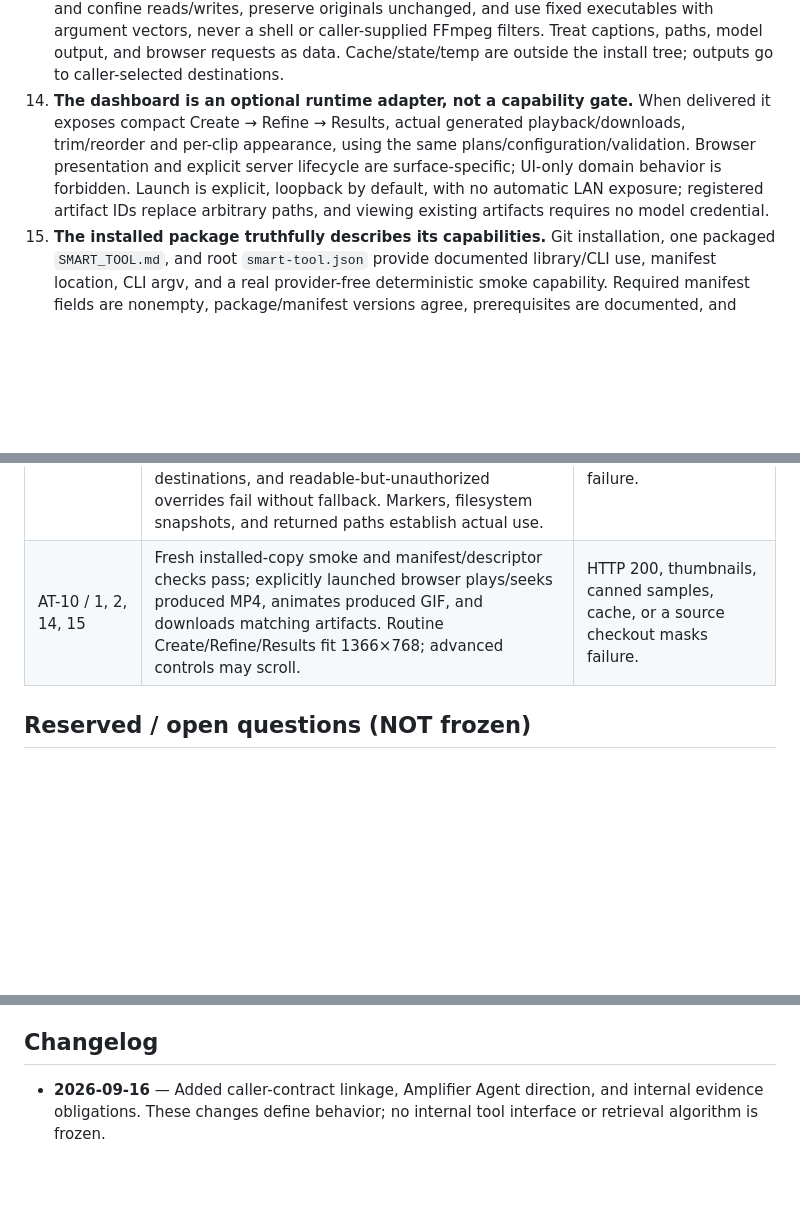
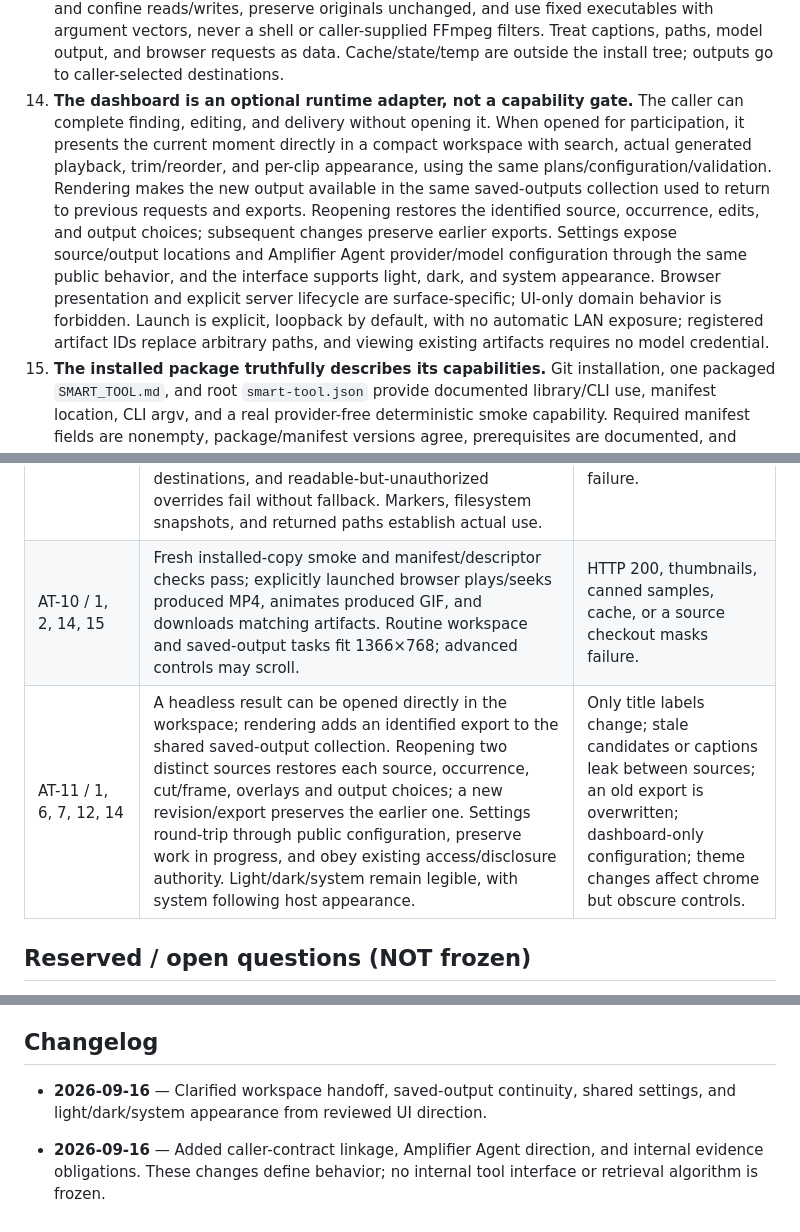
Before and after one commit to robotdad/amplifier-smart-tool-outtake, a Markdown page: contracts/agent-tool.v1.md, 3 parts joined by grey strips. GitHub-like rendering; blank space fills up the shorter version.

Commit message:
docs: define workspace and saved-output experience

```diff
--- a/contracts/agent-tool.v1.md
+++ b/contracts/agent-tool.v1.md
@@ -44,7 +44,7 @@ traceable artifact. Configuration and permissions belong to the caller.
 11. **Artifact success is atomic and resource-bounded.** `ready` for artifact production means artifact and receipt are published together, not a partially published format batch. Configurable concurrency, wall-time, temporary-space, and output-size caps fail explicitly as `RESOURCE_LIMIT`; they never silently truncate output. Cancellation or failure cleans uncommitted temporary output and publishes no success artifact.
 12. **Provider disclosure requires explicit authorization.** Deterministic loading/catalog/validation/preview/render/manifest require no provider credentials and send no content to a provider. Smart calls without a named approved provider fail as `PROVIDER_NOT_AUTHORIZED`, never silently downgrade. Request/metadata/caption disclosure is opt-in and bounded; candidate frames require separate permission and budget. Raw video/audio, source paths, and whole-library inventories are not sent. Calls, retries, text, responses, frames, and elapsed time share enforced invocation caps; exhaustion and oversized input fail explicitly.
 13. **Untrusted inputs cannot escape approved roots or execute instructions.** Canonicalize and confine reads/writes, preserve originals unchanged, and use fixed executables with argument vectors, never a shell or caller-supplied FFmpeg filters. Treat captions, paths, model output, and browser requests as data. Cache/state/temp are outside the install tree; outputs go to caller-selected destinations.
-14. **The dashboard is an optional runtime adapter, not a capability gate.** When delivered it exposes compact Create → Refine → Results, actual generated playback/downloads, trim/reorder and per-clip appearance, using the same plans/configuration/validation. Browser presentation and explicit server lifecycle are surface-specific; UI-only domain behavior is forbidden. Launch is explicit, loopback by default, with no automatic LAN exposure; registered artifact IDs replace arbitrary paths, and viewing existing artifacts requires no model credential.
+14. **The dashboard is an optional runtime adapter, not a capability gate.** The caller can complete finding, editing, and delivery without opening it. When opened for participation, it presents the current moment directly in a compact workspace with search, actual generated playback, trim/reorder, and per-clip appearance, using the same plans/configuration/validation. Rendering makes the new output available in the same saved-outputs collection used to return to previous requests and exports. Reopening restores the identified source, occurrence, edits, and output choices; subsequent changes preserve earlier exports. Settings expose source/output locations and Amplifier Agent provider/model configuration through the same public behavior, and the interface supports light, dark, and system appearance. Browser presentation and explicit server lifecycle are surface-specific; UI-only domain behavior is forbidden. Launch is explicit, loopback by default, with no automatic LAN exposure; registered artifact IDs replace arbitrary paths, and viewing existing artifacts requires no model credential.
 15. **The installed package truthfully describes its capabilities.** Git installation, one packaged `SMART_TOOL.md`, and root `smart-tool.json` provide documented library/CLI use, manifest location, CLI argv, and a real provider-free deterministic smoke capability. Required manifest fields are nonempty, package/manifest versions agree, prerequisites are documented, and platform claims match verified installations.
 
 ## Evidence available to the intelligence layer
@@ -110,7 +110,8 @@ are fixed independently before execution; skipped rows never count as passed.
 | AT-08 / 8, 9 | Independently generated frame/audio markers prove mixed-source order and audio policy, with AT-05 duration/synchronization tolerances. | Normalization shifts cuts or silently loses audio. |
 | AT-09 / 7, 10, 11, 12, 13 | Controlled provider/audit sink and filesystem snapshots show no unapproved disclosure, original mutation, root escape, injection, stale-plan success, hidden cap overrun, or success artifact after cancellation. | Telemetry, cached output, or cleanup misread as atomic publication. |
 | AT-09a / 3, 13 | Fresh installation, with developer trial paths absent, uses distinct non-default source/output roots via config and library/CLI without code edits or a dashboard. Approved overrides take effect; unreadable approved sources, unwritable approved destinations, and readable-but-unauthorized overrides fail without fallback. Markers, filesystem snapshots, and returned paths establish actual use. | Developer paths, ignored overrides, or browser state mask failure. |
-| AT-10 / 1, 2, 14, 15 | Fresh installed-copy smoke and manifest/descriptor checks pass; explicitly launched browser plays/seeks produced MP4, animates produced GIF, and downloads matching artifacts. Routine Create/Refine/Results fit 1366×768; advanced controls may scroll. | HTTP 200, thumbnails, canned samples, cache, or a source checkout masks failure. |
+| AT-10 / 1, 2, 14, 15 | Fresh installed-copy smoke and manifest/descriptor checks pass; explicitly launched browser plays/seeks produced MP4, animates produced GIF, and downloads matching artifacts. Routine workspace and saved-output tasks fit 1366×768; advanced controls may scroll. | HTTP 200, thumbnails, canned samples, cache, or a source checkout masks failure. |
+| AT-11 / 1, 6, 7, 12, 14 | A headless result can be opened directly in the workspace; rendering adds an identified export to the shared saved-output collection. Reopening two distinct sources restores each source, occurrence, cut/frame, overlays and output choices; a new revision/export preserves the earlier one. Settings round-trip through public configuration, preserve work in progress, and obey existing access/disclosure authority. Light/dark/system remain legible, with system following host appearance. | Only title labels change; stale candidates or captions leak between sources; an old export is overwritten; dashboard-only configuration; theme changes affect chrome but obscure controls. |
 
 ## Reserved / open questions (NOT frozen)
 
@@ -124,6 +125,9 @@ are fixed independently before execution; skipped rows never count as passed.
 
 ## Changelog
 
+- **2026-09-16** — Clarified workspace handoff, saved-output continuity, shared
+  settings, and light/dark/system appearance from reviewed UI direction.
+
 - **2026-09-16** — Added caller-contract linkage, Amplifier Agent direction,
   and internal evidence obligations. These changes define behavior; no internal
   tool interface or retrieval algorithm is frozen.
```
Also changed, not shown: AGENTS.md (+6 -3 lines), docs/VISION.md (+20 -4 lines).
